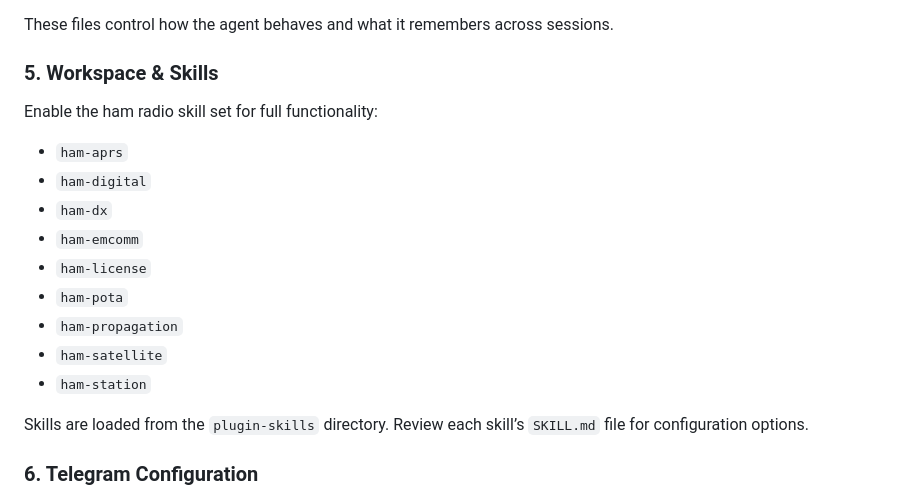
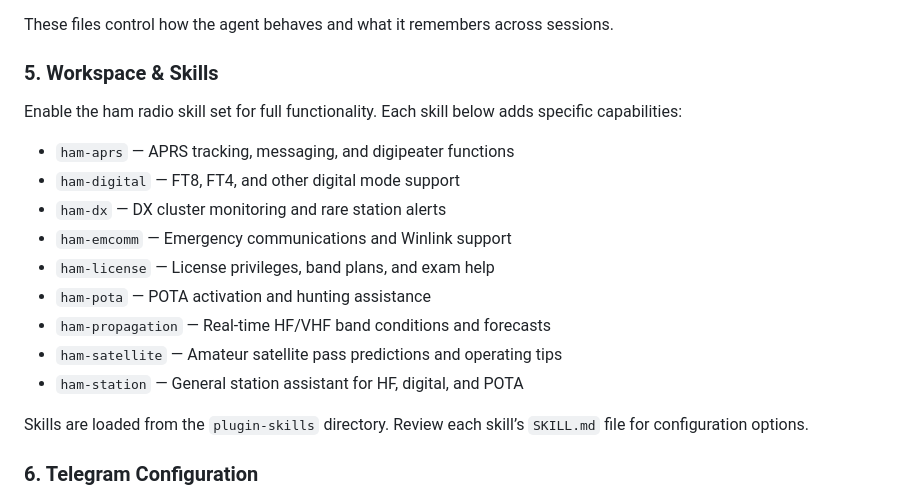
Before and after one commit to dtan81/elmer-the-helpful-hamradioshackbot-by-ki5wtr, a Markdown page: SETUP.md, the part around the change. Rendered like a GitHub page.

Commit message:
docs(setup): expand Skills section with descriptions

```diff
--- a/SETUP.md
+++ b/SETUP.md
@@ -115,17 +115,18 @@ Create or copy the following files into your workspace directory:
 These files control how the agent behaves and what it remembers across sessions.
 
 ### 5. Workspace & Skills
-Enable the ham radio skill set for full functionality:
 
-- `ham-aprs`
-- `ham-digital`
-- `ham-dx`
-- `ham-emcomm`
-- `ham-license`
-- `ham-pota`
-- `ham-propagation`
-- `ham-satellite`
-- `ham-station`
+Enable the ham radio skill set for full functionality. Each skill below adds specific capabilities:
+
+- `ham-aprs` — APRS tracking, messaging, and digipeater functions
+- `ham-digital` — FT8, FT4, and other digital mode support
+- `ham-dx` — DX cluster monitoring and rare station alerts
+- `ham-emcomm` — Emergency communications and Winlink support
+- `ham-license` — License privileges, band plans, and exam help
+- `ham-pota` — POTA activation and hunting assistance
+- `ham-propagation` — Real-time HF/VHF band conditions and forecasts
+- `ham-satellite` — Amateur satellite pass predictions and operating tips
+- `ham-station` — General station assistant for HF, digital, and POTA
 
 Skills are loaded from the `plugin-skills` directory. Review each skill’s `SKILL.md` file for configuration options.
 
```
